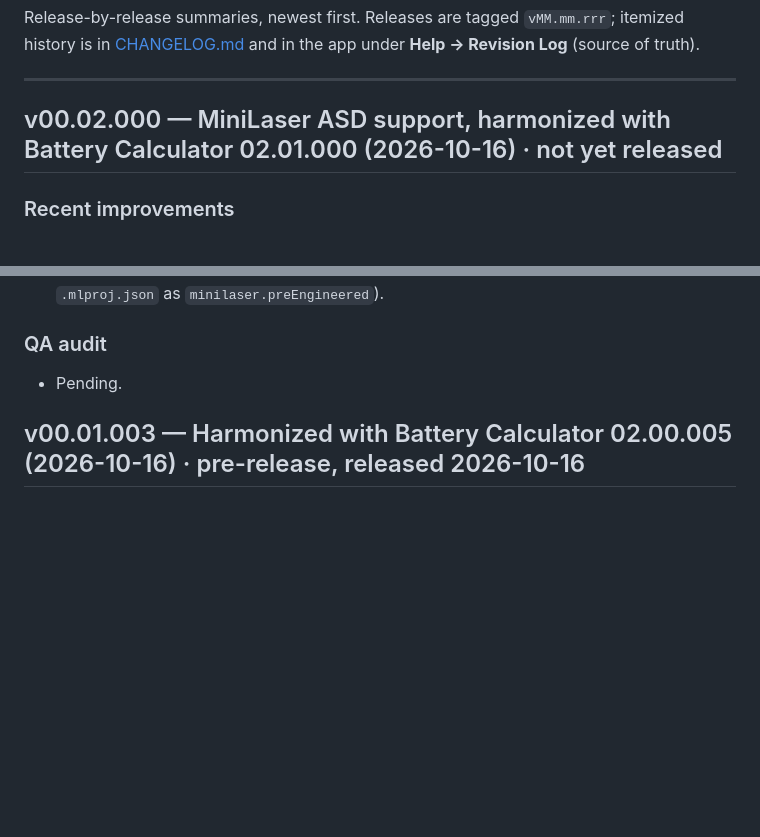
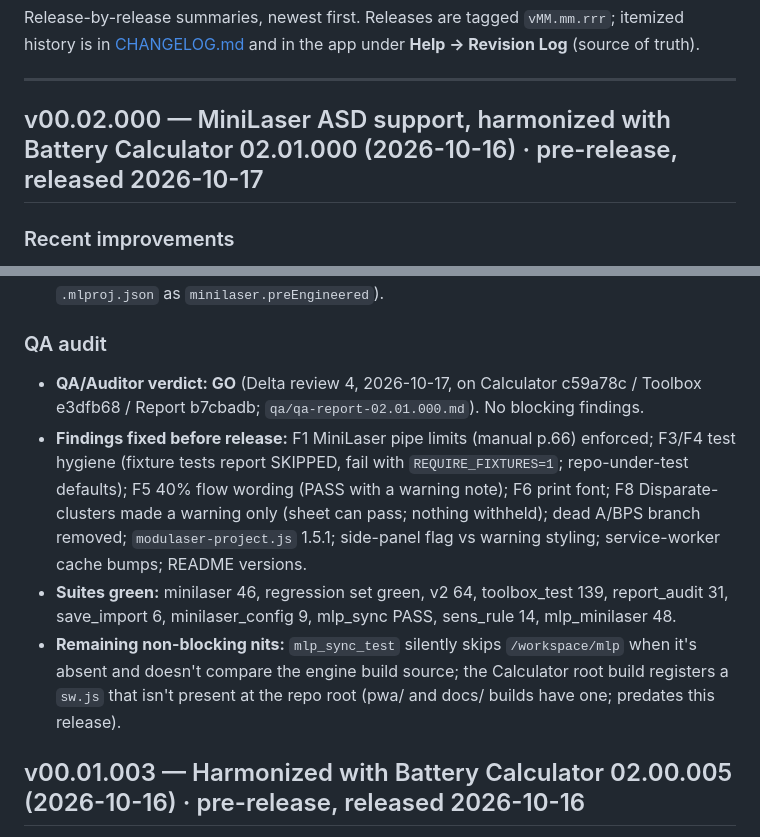
Before and after one commit to theBMGatKGS/MASD-Engineering-Toolbox, a Markdown page: RELEASE_NOTES.md, 2 parts joined by grey strips. Rendered like a GitHub page; blank space fills up the shorter version.

```diff
--- a/RELEASE_NOTES.md
+++ b/RELEASE_NOTES.md
@@ -5,7 +5,7 @@ Release-by-release summaries, newest first. Releases are tagged `vMM.mm.rrr`; it
 
 ---
 
-## v00.02.000 — MiniLaser ASD support, harmonized with Battery Calculator 02.01.000 (2026-10-16) · not yet released
+## v00.02.000 — MiniLaser ASD support, harmonized with Battery Calculator 02.01.000 (2026-10-16) · pre-release, released 2026-10-17
 
 ### Recent improvements
 - **Harmonized with Battery Calculator 02.01.000: MiniLaser ASD (FHSD8075-ULF).** Each sheet gets a Standalone ASDs table; MiniLasers are never addressed. Each MiniLaser uses its own dedicated AUX circuit (35 mA overhead, 3.0 A limit), and overflow recommends adding a power supply. You can add 0–2 I/O Expansion Modules (9-30521); the 9-30520 housing is added automatically. **+ Add MiniLaser** offers the Pre-engineered picker (Tables 13–31) or Manual config. A blank fan speed shows amber with ⚠. On .pl import, SOLO detectors become MiniLasers, with alarm-factor derivation and DIP/Remote advice.
@@ -21,7 +21,10 @@ Release-by-release summaries, newest first. Releases are tagged `vMM.mm.rrr`; it
 - **MiniLaser detection class from a .pl (Brent-approved):** area override → project standard → SFD. Max transport time is no longer used. **A MiniLaser imported from a .pl is non-pre-engineered by default** (Brent: pre-engineered units don't need a PipeCAD design), so elbow/tee counts no longer decide it. The recommendation is DIP only when the fan is 2/4/7/10 and the AF is 2/4/6/8, otherwise Remote. Tick **Pre-engineered** on an imported row to override; DIP is then recommended (saved with the project and carried in `.mlproj.json` as `minilaser.preEngineered`).
 
 ### QA audit
-- Pending.
+- **QA/Auditor verdict: GO** (Delta review 4, 2026-10-17, on Calculator c59a78c / Toolbox e3dfb68 / Report b7cbadb; `qa/qa-report-02.01.000.md`). No blocking findings.
+- **Findings fixed before release:** F1 MiniLaser pipe limits (manual p.66) enforced; F3/F4 test hygiene (fixture tests report SKIPPED, fail with `REQUIRE_FIXTURES=1`; repo-under-test defaults); F5 40% flow wording (PASS with a warning note); F6 print font; F8 Disparate-clusters made a warning only (sheet can pass; nothing withheld); dead A/BPS branch removed; `modulaser-project.js` 1.5.1; side-panel flag vs warning styling; service-worker cache bumps; README versions.
+- **Suites green:** minilaser 46, regression set green, v2 64, toolbox_test 139, report_audit 31, save_import 6, minilaser_config 9, mlp_sync PASS, sens_rule 14, mlp_minilaser 48.
+- **Remaining non-blocking nits:** `mlp_sync_test` silently skips `/workspace/mlp` when it's absent and doesn't compare the engine build source; the Calculator root build registers a `sw.js` that isn't present at the repo root (pwa/ and docs/ builds have one; predates this release).
 
 ## v00.01.003 — Harmonized with Battery Calculator 02.00.005 (2026-10-16) · pre-release, released 2026-10-16
 
```
Also changed, not shown: CHANGELOG.md (+1 -1 lines), README.md (+1 -1 lines).
